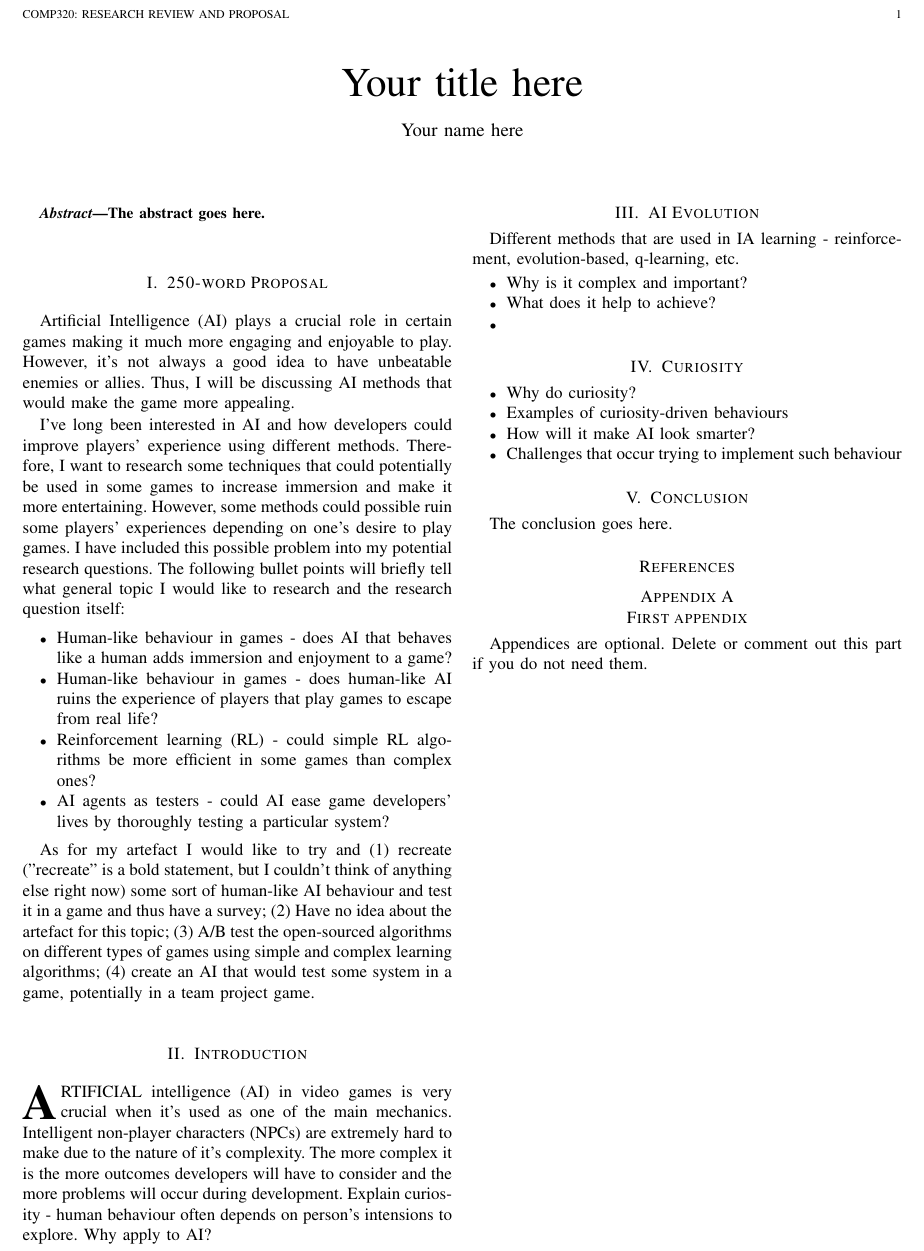
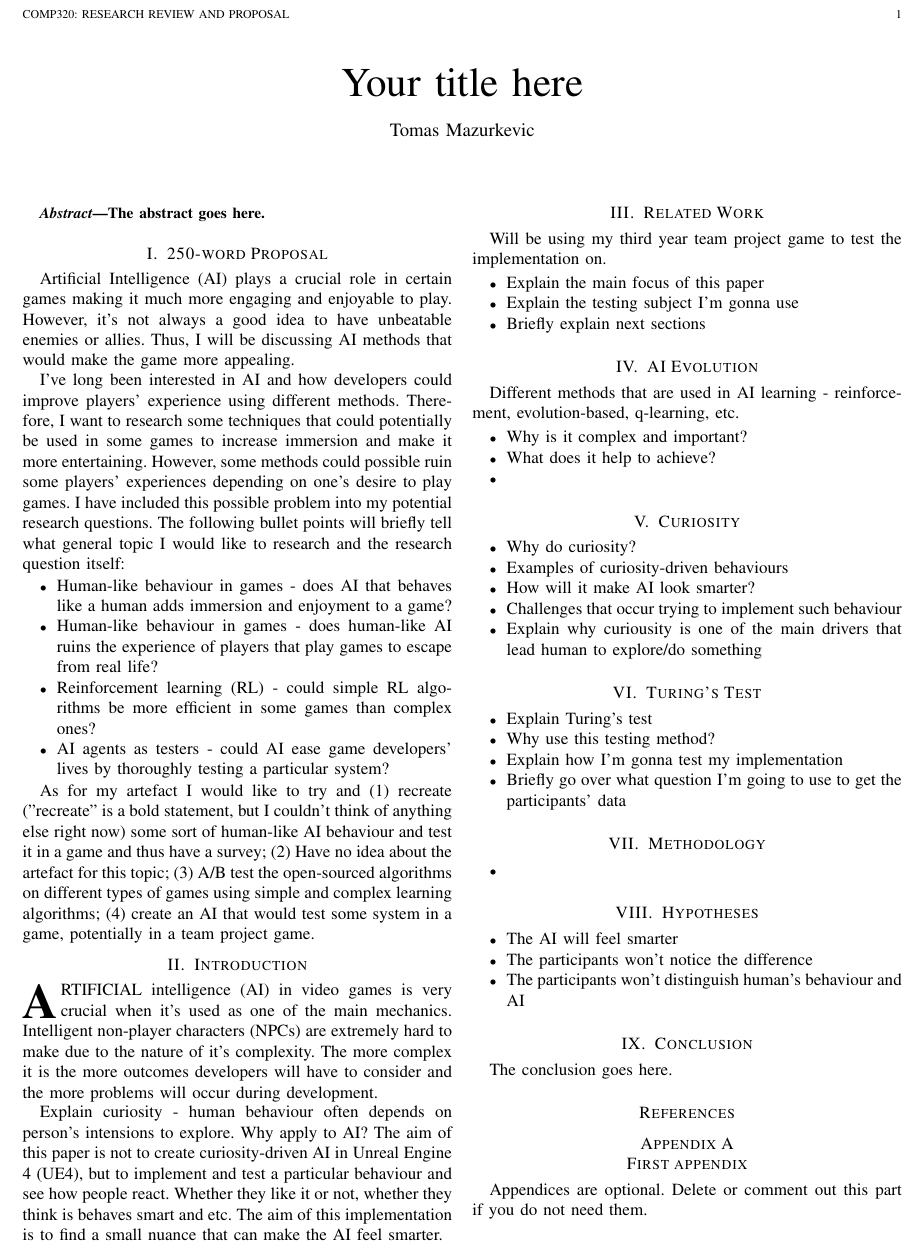
Before and after one commit to aLoi3/Dissertation, a LaTeX thesis (Dissertation.tex): part of the page, cut so that both start at the same text. Compiled offline with pdfLaTeX.

Commit message:
* Added some sections with bullet points

```diff
--- a/Dissertation.tex
+++ b/Dissertation.tex
@@ -62,7 +62,7 @@
 %
 %
 % author name
-\author{Your name here}
+\author{Tomas Mazurkevic}
 
 % The paper headers -- please do not change these, but uncomment one of them as appropriate
 % Uncomment this one for COMP320
@@ -109,10 +109,19 @@ As for my artefact I would like to try and (1) recreate ("recreate" is a bold st
 % Here we have the typical use of a "T" for an initial drop letter
 % and "HIS" in caps to complete the first word.
 \IEEEPARstart{A}{rtificial} intelligence (AI) in video games is very crucial when it's used as one of the main mechanics. Intelligent non-player characters (NPCs) are extremely hard to make due to the nature of it's complexity. The more complex it is the more outcomes developers will have to consider and the more problems will occur during development.
-Explain curiosity - human behaviour often depends on person's intensions to explore. Why apply to AI?
+
+Explain curiosity - human behaviour often depends on person's intensions to explore. Why apply to AI? The aim of this paper is not to create curiosity-driven AI in Unreal Engine 4 (UE4), but to implement and test a particular behaviour and see how people react. Whether they like it or not, whether they think is behaves smart and etc. The aim of this implementation is to find a small nuance that can make the AI feel smarter.
+
+\section{Related Work}
+Will be using my third year team project game to test the implementation on.
+\begin{itemize}
+	\item Explain the main focus of this paper
+	\item Explain the testing subject I'm gonna use
+	\item Briefly explain next sections
+\end{itemize}
 
 \section{AI Evolution}
-Different methods that are used in IA learning - reinforcement, evolution-based, q-learning, etc.
+Different methods that are used in AI learning - reinforcement, evolution-based, q-learning, etc.
 \begin{itemize}
 	\item Why is it complex and important?
 	\item What does it help to achieve?
@@ -125,6 +134,27 @@ Different methods that are used in IA learning - reinforcement, evolution-based,
 	\item Examples of curiosity-driven behaviours
 	\item How will it make AI look smarter?
 	\item Challenges that occur trying to implement such behaviour
+	\item Explain why curiousity is one of the main drivers that lead human to explore/do something
+\end{itemize}
+
+\section{Turing's Test}
+\begin{itemize}
+	\item Explain Turing's test
+	\item Why use this testing method?
+	\item Explain how I'm gonna test my implementation
+	\item Briefly go over what question I'm going to use to get the participants' data
+\end{itemize}
+
+\section{Methodology}
+\begin{itemize}
+	\item
+\end{itemize}
+
+\section{Hypotheses}
+\begin{itemize}
+	\item The AI will feel smarter
+	\item The participants won't notice the difference
+	\item The participants won't distinguish human's behaviour and AI
 \end{itemize}
 
 \section{Conclusion}
```
